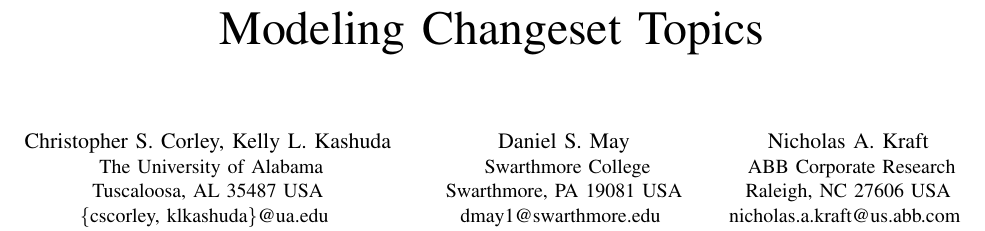
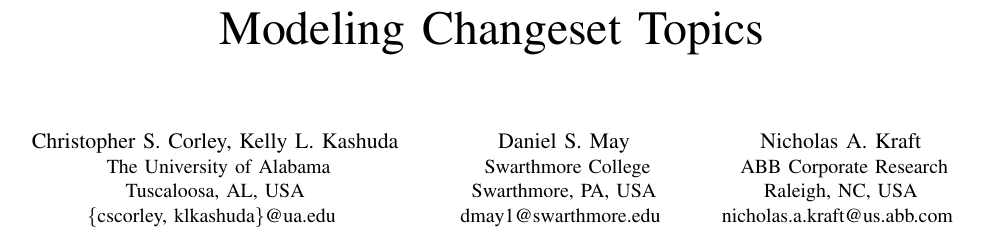
Before and after one commit to TrellixVulnTeam/mud2014-modeling-changeset-topics_PBLF, a LaTeX paper (paper/paper.tex): part of page 1 of 5, cut so that both start at the same text. Compiled offline with pdfLaTeX.

Commit message:
Removed zip codes because these are affiliations not mailing addresses.

```diff
--- a/paper/paper.tex
+++ b/paper/paper.tex
@@ -57,7 +57,7 @@
     }
     \IEEEauthorblockA{
         The University of Alabama\\
-        Tuscaloosa, AL 35487 USA\\
+        Tuscaloosa, AL, USA\\
         \{cscorley, klkashuda\}@ua.edu
     }
 
@@ -68,7 +68,7 @@
     }
     \IEEEauthorblockA{
         Swarthmore College\\
-        Swarthmore, PA 19081 USA\\
+        Swarthmore, PA, USA\\
         dmay1@swarthmore.edu
     }
 
@@ -79,7 +79,7 @@
     }
     \IEEEauthorblockA{
         ABB Corporate Research\\
-        Raleigh, NC 27606 USA\\
+        Raleigh, NC, USA\\
         nicholas.a.kraft@us.abb.com
     }
 }
```
